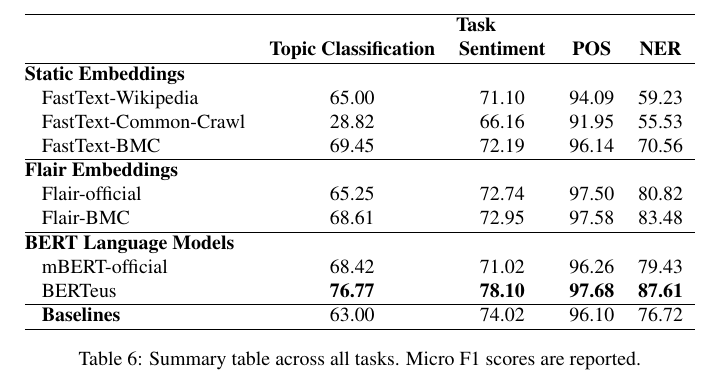
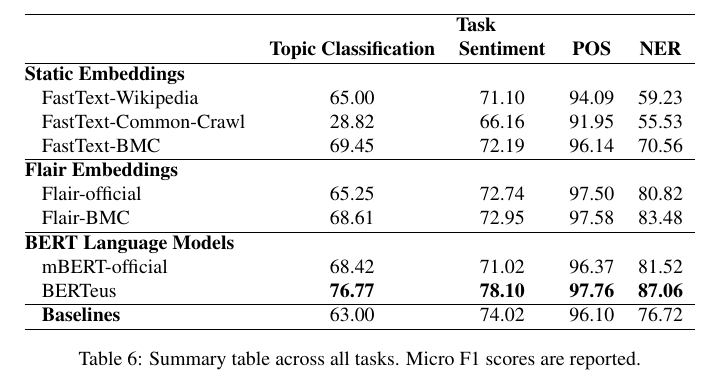
Before and after one commit to ragerri/basque-embeddings-lrec2020, a LaTeX document (main.tex): part of one column of page 6 of 8, cut so that both start at the same text. Compiled offline with pdfLaTeX.

Commit message:
minor changes

```diff
--- a/main.tex
+++ b/main.tex
@@ -336,8 +336,8 @@
 Flair-official & 65.25 & 72.74 & 97.50 & 80.82 \\
 Flair-BMC  & 68.61 & 72.95 & 97.58 & 83.48 \\ \hline
 \multicolumn{5}{@{}l}{\textbf{BERT Language Models}} \\
-mBERT-official  & 68.42 & 71.02 & 96.26 & 79.43 \\
-BERTeus  & \textbf{76.77} & \textbf{78.10} & \textbf{97.68} & \textbf{87.61} \\ \hline
+mBERT-official  & 68.42 & 71.02 & 96.37 & 81.52 \\
+BERTeus  & \textbf{76.77} & \textbf{78.10} & \textbf{97.76} & \textbf{87.06} \\ \hline
 \textbf{Baselines} & 63.00 & 74.02 & 96.10 & 76.72 \\ \hline
 \end{tabular}
 \caption{Summary table across all tasks. Micro F1 scores are reported.}\label{sec:results-discussion:table}
```
